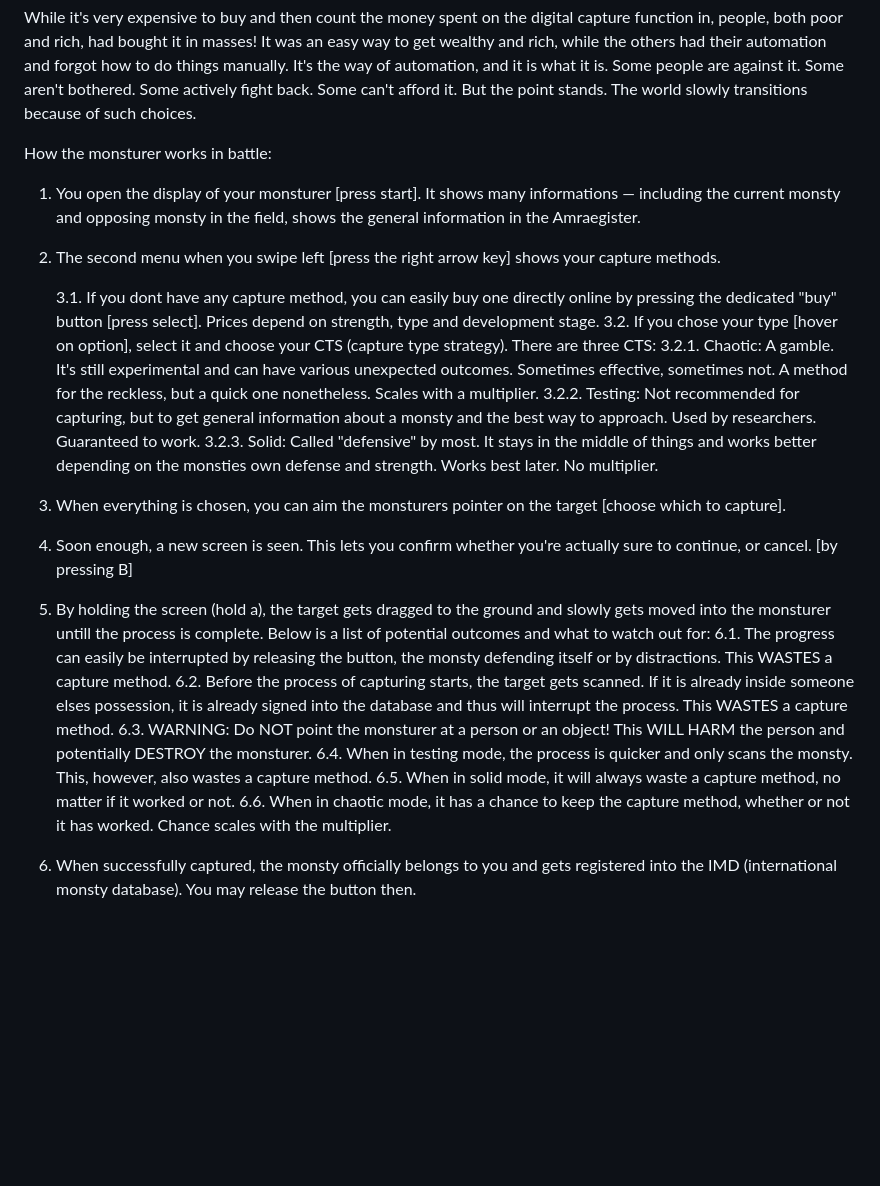
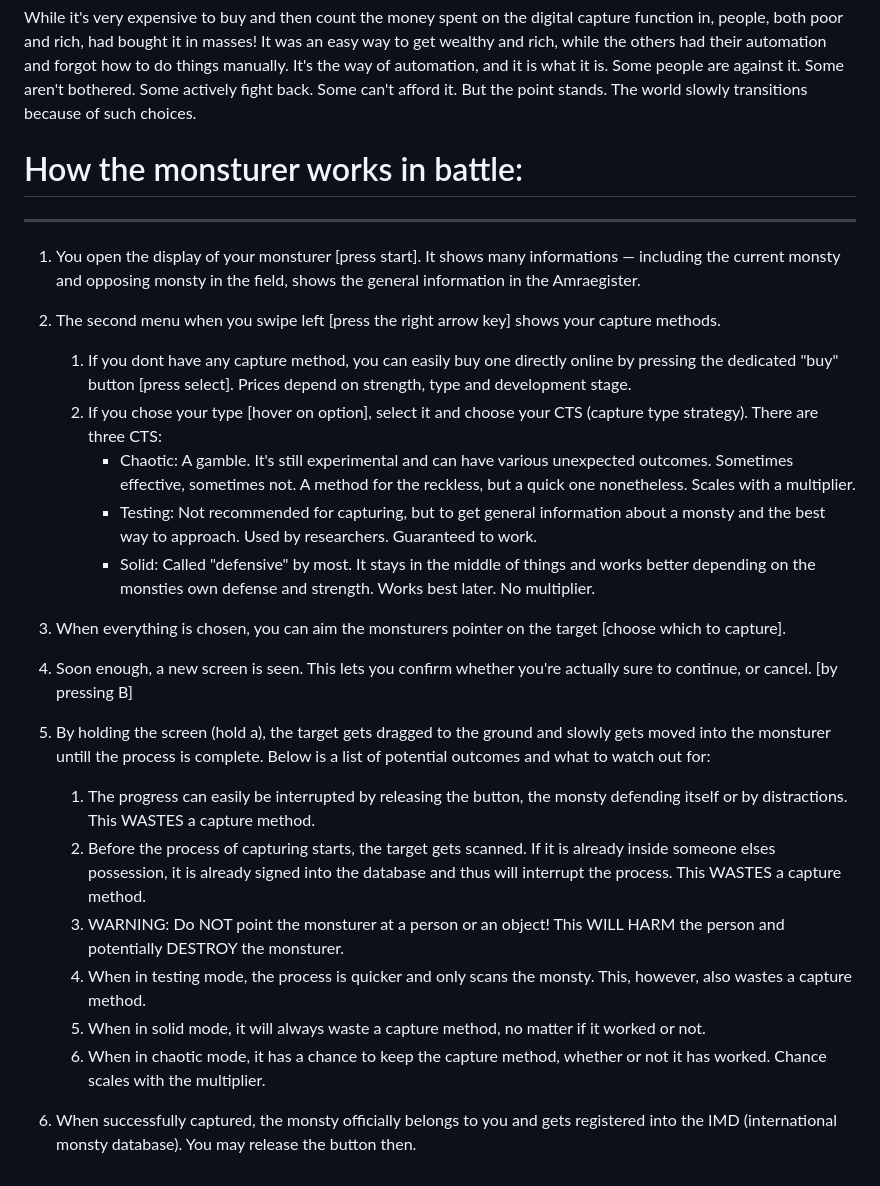
Before and after one commit to EverythingGoesDark/poke_crys_expan, a Markdown page: lore-or-other/lore/monsturer.md, the part around one of its changes. Drawn GitHub-style; blank space fills up the shorter version.

Commit message:
Fix markdown lore file

```diff
--- a/lore-or-other/lore/monsturer.md
+++ b/lore-or-other/lore/monsturer.md
@@ -7,29 +7,30 @@ And there was a specific someone that took advantage of future technology; that
 
 While it's very expensive to buy and then count the money spent on the digital capture function in, people, both poor and rich, had bought it in masses! It was an easy way to get wealthy and rich, while the others had their automation and forgot how to do things manually. It's the way of automation, and it is what it is. Some people are against it. Some aren't bothered. Some actively fight back. Some can't afford it. But the point stands. The world slowly transitions because of such choices.
 
-How the monsturer works in battle:
+# How the monsturer works in battle:
+
+***
 
 1. You open the display of your monsturer [press start]. It shows many informations — including the current monsty and opposing monsty in the field, shows the general information in the Amraegister.
 
 2. The second menu when you swipe left [press the right arrow key] shows your capture methods.
+    1. If you dont have any capture method, you can easily buy one directly online by pressing the dedicated "buy" button [press select]. Prices depend on strength, type and development stage.
+	1. If you chose your type [hover on option], select it and choose your CTS (capture type strategy).
+    There are three CTS:
+        - Chaotic: A gamble. It's still experimental and can have various unexpected outcomes. Sometimes effective, sometimes not. A method for the reckless, but a quick one nonetheless. Scales with a multiplier.
+		- Testing: Not recommended for capturing, but to get general information about a monsty and the best way to approach. Used by researchers. Guaranteed to work.
+		- Solid: Called "defensive" by most. It stays in the middle of things and works better depending on the monsties own defense and strength. Works best later. No multiplier.
 
-	3.1. If you dont have any capture method, you can easily buy one directly online by pressing the dedicated "buy" button [press select]. Prices depend on strength, type and development stage.
-	3.2. If you chose your type [hover on option], select it and choose your CTS (capture type strategy).
-	There are three CTS:
-		3.2.1. Chaotic: A gamble. It's still experimental and can have various unexpected outcomes. Sometimes effective, sometimes not. A method for the reckless, but a quick one nonetheless. Scales with a multiplier.
-		3.2.2. Testing: Not recommended for capturing, but to get general information about a monsty and the best way to approach. Used by researchers. Guaranteed to work.
-		3.2.3. Solid: Called "defensive" by most. It stays in the middle of things and works better depending on the monsties own defense and strength. Works best later. No multiplier.
+3. When everything is chosen, you can aim the monsturers pointer on the target [choose which to capture].
 
-4. When everything is chosen, you can aim the monsturers pointer on the target [choose which to capture].
+4. Soon enough, a new screen is seen. This lets you confirm whether you're actually sure to continue, or cancel. [by pressing B]
 
-5. Soon enough, a new screen is seen. This lets you confirm whether you're actually sure to continue, or cancel. [by pressing B]
+5. By holding the screen (hold a), the target gets dragged to the ground and slowly gets moved into the monsturer untill the process is complete. Below is a list of potential outcomes and what to watch out for:
+	1. The progress can easily be interrupted by releasing the button, the monsty defending itself or by distractions. This WASTES a capture method.
+	1. Before the process of capturing starts, the target gets scanned. If it is already inside someone elses possession, it is already signed into the database and thus will interrupt the process. This WASTES a capture method.
+	1. WARNING: Do NOT point the monsturer at a person or an object! This WILL HARM the person and potentially DESTROY the monsturer.
+	1. When in testing mode, the process is quicker and only scans the monsty. This, however, also wastes a capture method.
+	1. When in solid mode, it will always waste a capture method, no matter if it worked or not.
+	1. When in chaotic mode, it has a chance to keep the capture method, whether or not it has worked. Chance scales with the multiplier.
 
-6. By holding the screen (hold a), the target gets dragged to the ground and slowly gets moved into the monsturer untill the process is complete. Below is a list of potential outcomes and what to watch out for:
-	6.1. The progress can easily be interrupted by releasing the button, the monsty defending itself or by distractions. This WASTES a capture method.
-	6.2. Before the process of capturing starts, the target gets scanned. If it is already inside someone elses possession, it is already signed into the database and thus will interrupt the process. This WASTES a capture method.
-	6.3. WARNING: Do NOT point the monsturer at a person or an object! This WILL HARM the person and potentially DESTROY the monsturer.
-	6.4. When in testing mode, the process is quicker and only scans the monsty. This, however, also wastes a capture method.
-	6.5. When in solid mode, it will always waste a capture method, no matter if it worked or not.
-	6.6. When in chaotic mode, it has a chance to keep the capture method, whether or not it has worked. Chance scales with the multiplier.
-
-7. When successfully captured, the monsty officially belongs to you and gets registered into the IMD (international monsty database). You may release the button then.
+6. When successfully captured, the monsty officially belongs to you and gets registered into the IMD (international monsty database). You may release the button then.
```
Also changed, not shown: other parts of lore-or-other/lore/monsturer.md (+1 -1 lines).
